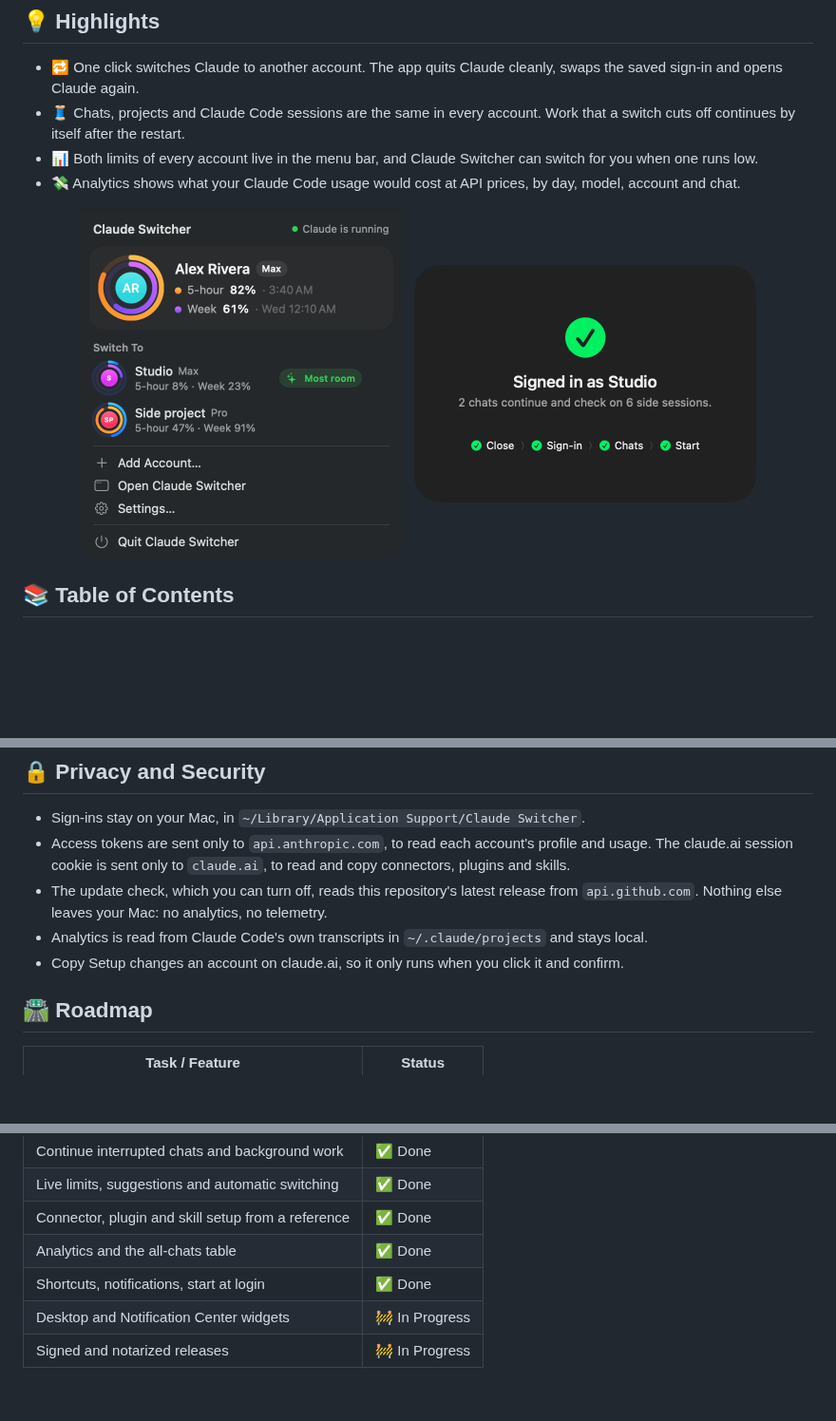
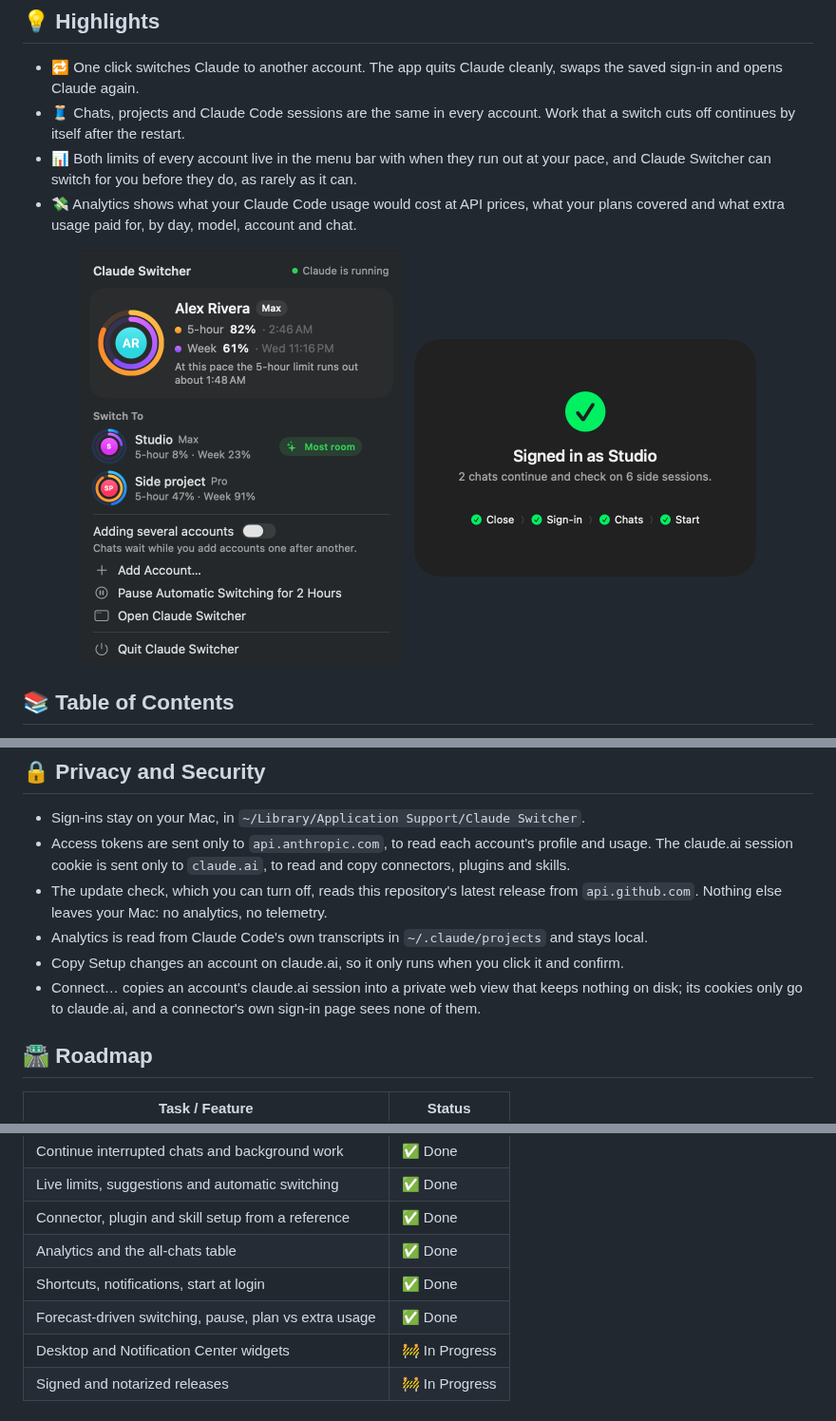
Before and after one commit to ElsiKora/Claude-Switcher, a Markdown page: README.md, 3 parts joined by grey strips. Shown at 95% size. Drawn GitHub-style; pictures changed too: docs/assets/menu-bar.png; blank space fills up the shorter version.

```diff
--- a/README.md
+++ b/README.md
@@ -20,8 +20,8 @@
 
 - 🔁 One click switches Claude to another account. The app quits Claude cleanly, swaps the saved sign-in and opens Claude again.
 - 🧵 Chats, projects and Claude Code sessions are the same in every account. Work that a switch cuts off continues by itself after the restart.
-- 📊 Both limits of every account live in the menu bar, and Claude Switcher can switch for you when one runs low.
-- 💸 Analytics shows what your Claude Code usage would cost at API prices, by day, model, account and chat.
+- 📊 Both limits of every account live in the menu bar with when they run out at your pace, and Claude Switcher can switch for you before they do, as rarely as it can.
+- 💸 Analytics shows what your Claude Code usage would cost at API prices, what your plans covered and what extra usage paid for, by day, model, account and chat.
 
 <p align="center">
   <img src="docs/assets/menu-bar.png" width="340" alt="The menu bar panel">
@@ -259,6 +275,7 @@ Prints every saved account with its usage, then exits.
 - The update check, which you can turn off, reads this repository's latest release from `api.github.com`. Nothing else leaves your Mac: no analytics, no telemetry.
 - Analytics is read from Claude Code's own transcripts in `~/.claude/projects` and stays local.
 - Copy Setup changes an account on claude.ai, so it only runs when you click it and confirm.
+- Connect… copies an account's claude.ai session into a private web view that keeps nothing on disk; its cookies only go to claude.ai, and a connector's own sign-in page sees none of them.
 
 ## 🛣 Roadmap
 
@@ -271,6 +288,7 @@ Prints every saved account with its usage, then exits.
 | Connector, plugin and skill setup from a reference      | ✅ Done        |
 | Analytics and the all-chats table                       | ✅ Done        |
 | Shortcuts, notifications, start at login                | ✅ Done        |
+| Forecast-driven switching, pause, plan vs extra usage   | ✅ Done        |
 | Desktop and Notification Center widgets                 | 🚧 In Progress |
 | Signed and notarized releases                           | 🚧 In Progress |
 
```
Also changed, not shown: other parts of README.md (+28 -12 lines), docs/assets/account.png, docs/assets/analytics.png, docs/assets/chats.png.
